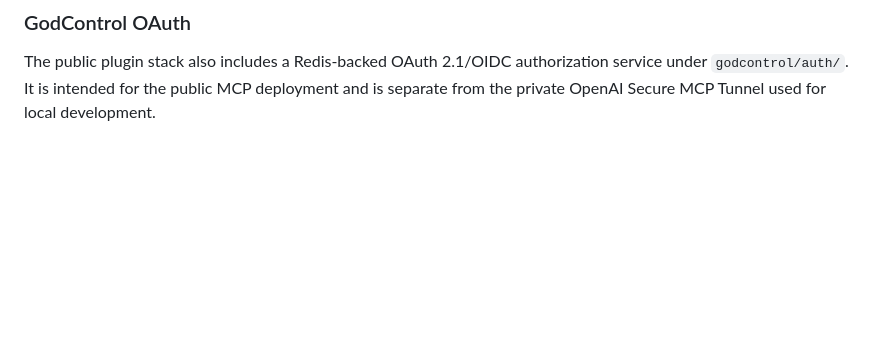
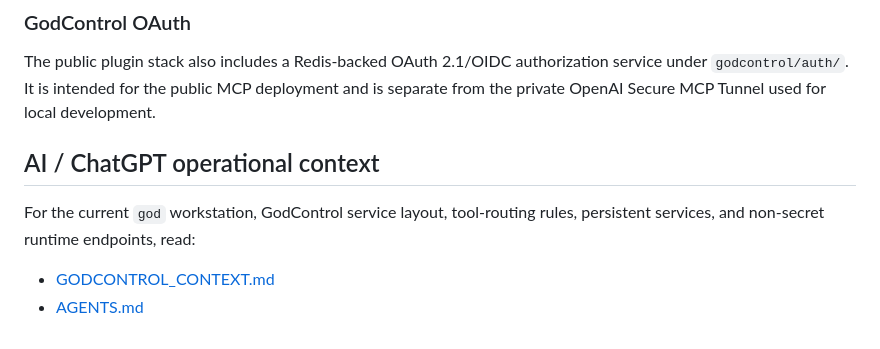
Before and after one commit to mohsenmojadam2019/local-server, a Markdown page: README.md, the part around the change. Rendered like a GitHub page; blank space fills up the shorter version.

```diff
--- a/README.md
+++ b/README.md
@@ -124,3 +124,11 @@ npm test
 ### GodControl OAuth
 
 The public plugin stack also includes a Redis-backed OAuth 2.1/OIDC authorization service under `godcontrol/auth/`. It is intended for the public MCP deployment and is separate from the private OpenAI Secure MCP Tunnel used for local development.
+
+
+## AI / ChatGPT operational context
+
+For the current `god` workstation, GodControl service layout, tool-routing rules, persistent services, and non-secret runtime endpoints, read:
+
+- [GODCONTROL_CONTEXT.md](./GODCONTROL_CONTEXT.md)
+- [AGENTS.md](./AGENTS.md)
```
Also changed, not shown: AGENTS.md (added, +7 -0 lines), GODCONTROL_CONTEXT.md (added, +149 -0 lines).
